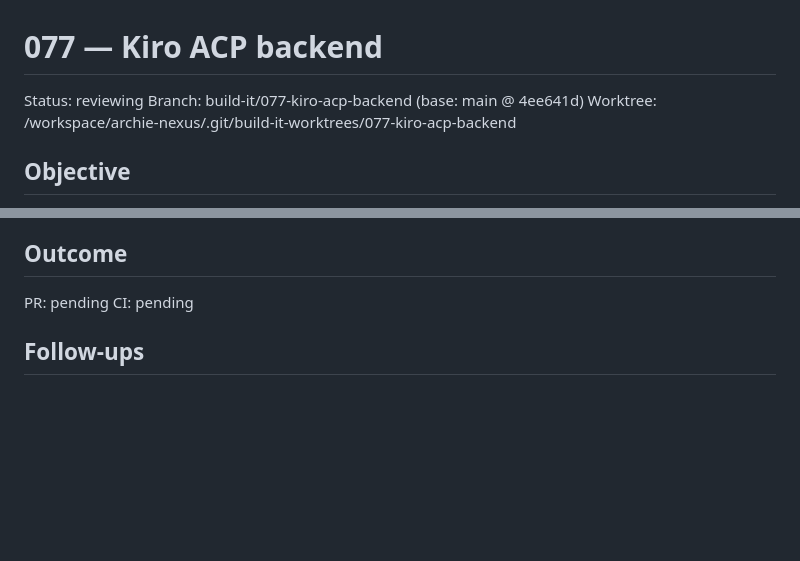
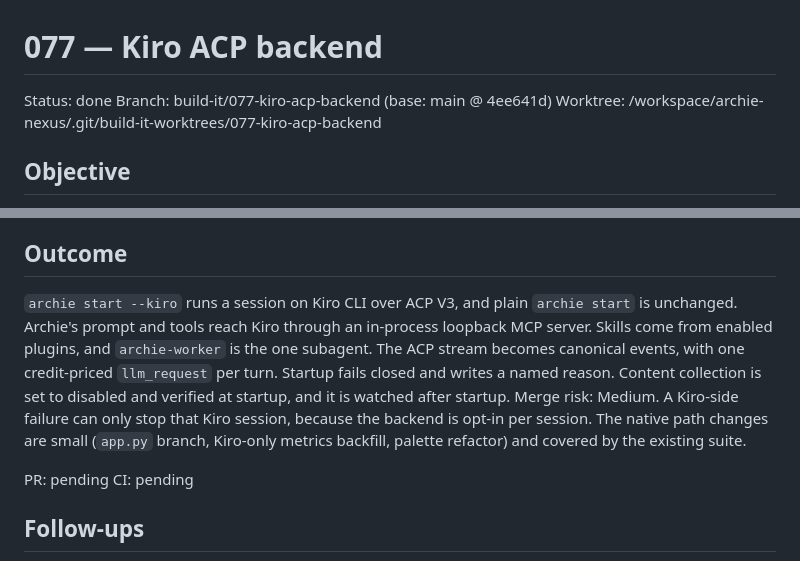
Before and after one commit to simon-downes/archie-nexus, a Markdown page: plans/done/077-build-kiro-acp-backend.md, 2 parts joined by grey strips. GitHub-like rendering; blank space fills up the shorter version.

Commit message:
docs(plan): 077 done

```diff
--- a/plans/077-build-kiro-acp-backend.md
+++ b/plans/done/077-build-kiro-acp-backend.md
@@ -1,6 +1,6 @@
 # 077 — Kiro ACP backend
 
-Status: reviewing
+Status: done
 Branch: build-it/077-kiro-acp-backend (base: main @ 4ee641d)
 Worktree: /workspace/archie-nexus/.git/build-it-worktrees/077-kiro-acp-backend
 
@@ -665,6 +665,16 @@ dead, Kiro killed, active turn `turn_error`.
 
 ## Outcome
 
+`archie start --kiro` runs a session on Kiro CLI over ACP V3, and plain `archie start` is
+unchanged. Archie's prompt and tools reach Kiro through an in-process loopback MCP server.
+Skills come from enabled plugins, and `archie-worker` is the one subagent. The ACP stream
+becomes canonical events, with one credit-priced `llm_request` per turn. Startup fails
+closed and writes a named reason. Content collection is set to disabled and verified at
+startup, and it is watched after startup. Merge risk: Medium. A Kiro-side failure can only
+stop that Kiro session, because the backend is opt-in per session. The native path changes
+are small (`app.py` branch, Kiro-only metrics backfill, palette refactor) and covered by
+the existing suite.
+
 PR: pending
 CI: pending
 
```
